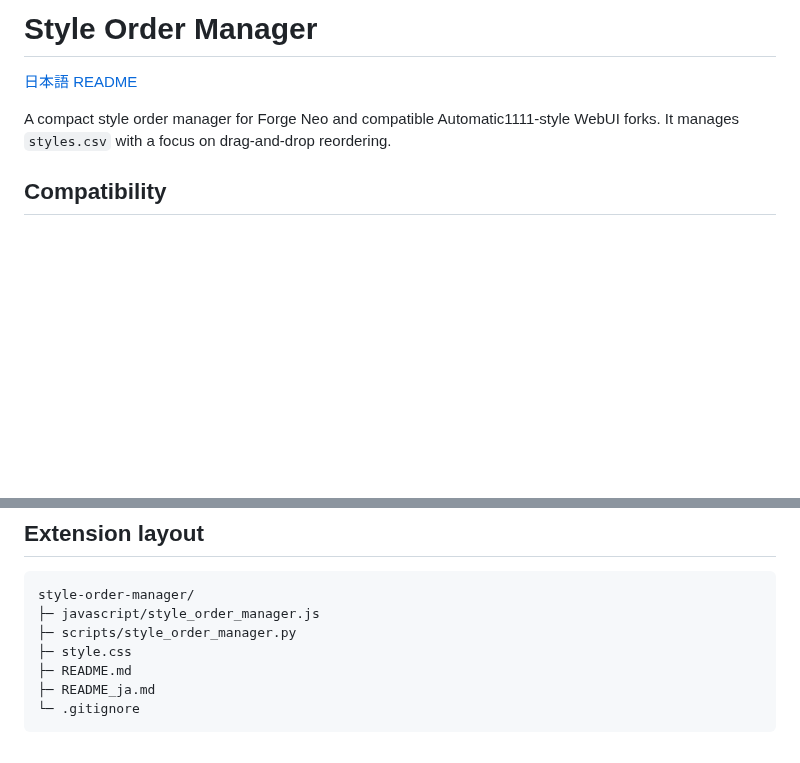
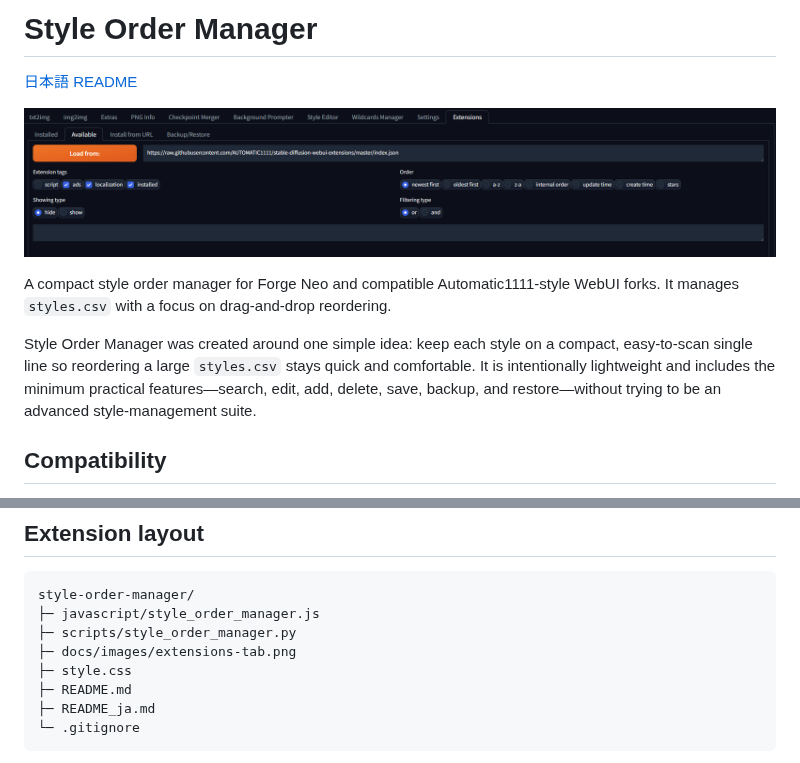
Before and after one commit to ukr8b3g-cmyk/Style-Order-Manager, a Markdown page: README.md, 2 parts joined by grey strips. Rendered like a GitHub page; pictures changed too: docs/images/extensions-tab.png (added); blank space fills up the shorter version.

```diff
--- a/README.md
+++ b/README.md
@@ -2,7 +2,11 @@
 
 [日本語 README](README_ja.md)
 
+![Style Order Manager in the WebUI Extensions tab](docs/images/extensions-tab.png)
+
 A compact style order manager for Forge Neo and compatible Automatic1111-style WebUI forks. It manages `styles.csv` with a focus on drag-and-drop reordering.
+
+Style Order Manager was created around one simple idea: keep each style on a compact, easy-to-scan single line so reordering a large `styles.csv` stays quick and comfortable. It is intentionally lightweight and includes the minimum practical features—search, edit, add, delete, save, backup, and restore—without trying to be an advanced style-management suite.
 
 ## Compatibility
 
@@ -75,6 +79,7 @@ Before a restore, the current `styles.csv` is saved as a safety backup. Old back
 style-order-manager/
 ├─ javascript/style_order_manager.js
 ├─ scripts/style_order_manager.py
+├─ docs/images/extensions-tab.png
 ├─ style.css
 ├─ README.md
 ├─ README_ja.md
```
Also changed, not shown: README_ja.md (+5 -0 lines).
